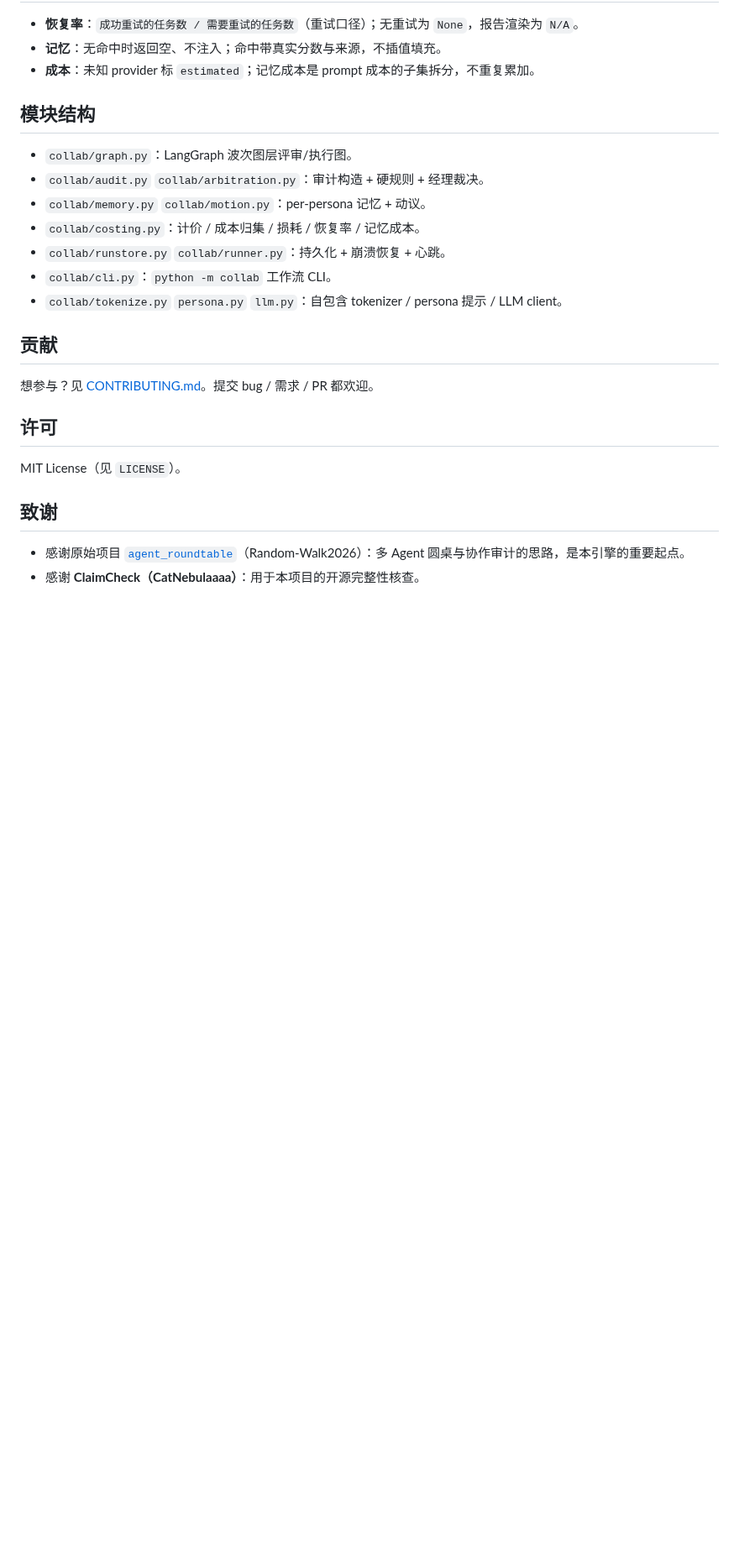
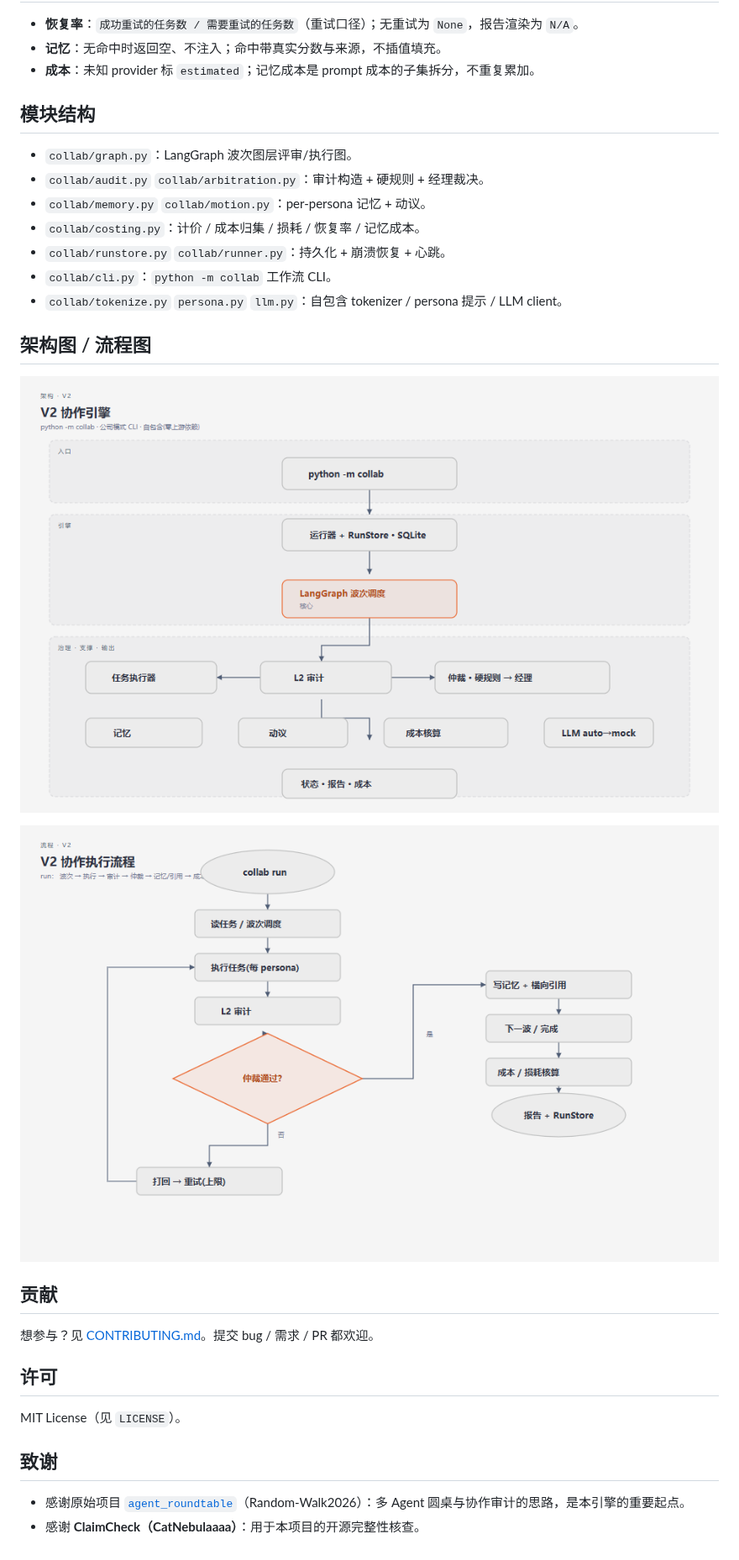
Before and after one commit to silicon-sbt/v2-collaboration-engine, a Markdown page: README.md, the part around one of its changes. Shown at 84% size. Drawn GitHub-style; pictures changed too: assets/v2-architecture-cn.png (added), assets/v2-flow-cn.png (added); blank space fills up the shorter version.

```diff
--- a/README.md
+++ b/README.md
@@ -89,6 +144,12 @@ python -m collab cost <run_id> --db logs/collab_runs.db
 - `collab/cli.py`：`python -m collab` 工作流 CLI。
 - `collab/tokenize.py` `persona.py` `llm.py`：自包含 tokenizer / persona 提示 / LLM client。
 
+## 架构图 / 流程图
+
+![V2 架构图](assets/v2-architecture-cn.png)
+
+![V2 执行流程图](assets/v2-flow-cn.png)
+
 ## 贡献
 
 想参与？见 [CONTRIBUTING.md](CONTRIBUTING.md)。提交 bug / 需求 / PR 都欢迎。
```
Also changed, not shown: other parts of README.md (+60 -5 lines), README_EN.md (+6 -0 lines), examples/README.md (added, +44 -0 lines), assets/demo-report.png (added), assets/v2-architecture.png (added), assets/v2-flow.png (added), 10 other files.
